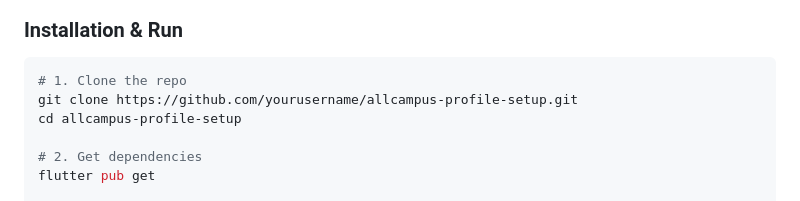
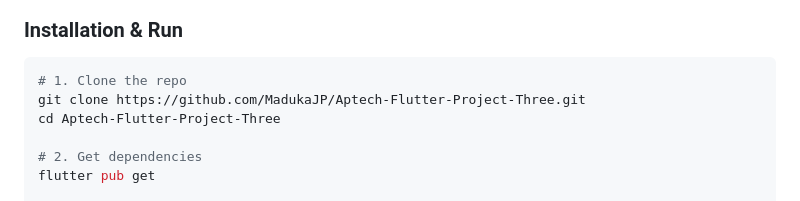
Before and after one commit to MadukaJP/Aptech-Flutter-Project-Three, a Markdown page: README.md, the part around the change printed below. Rendered like a GitHub page.

````diff
--- a/README.md
+++ b/README.md
@@ -60,8 +60,8 @@ lib/
 
 ```bash
 # 1. Clone the repo
-git clone https://github.com/yourusername/allcampus-profile-setup.git
-cd allcampus-profile-setup
+git clone https://github.com/MadukaJP/Aptech-Flutter-Project-Three.git
+cd Aptech-Flutter-Project-Three
 
 # 2. Get dependencies
 flutter pub get
````
Also changed, not shown: other parts of README.md (+2 -2 lines).
